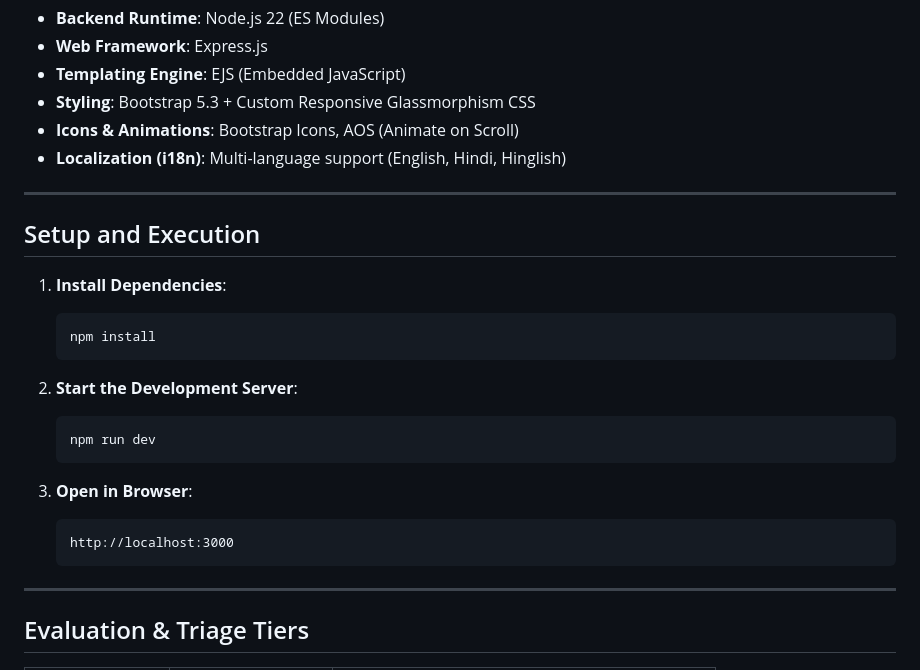
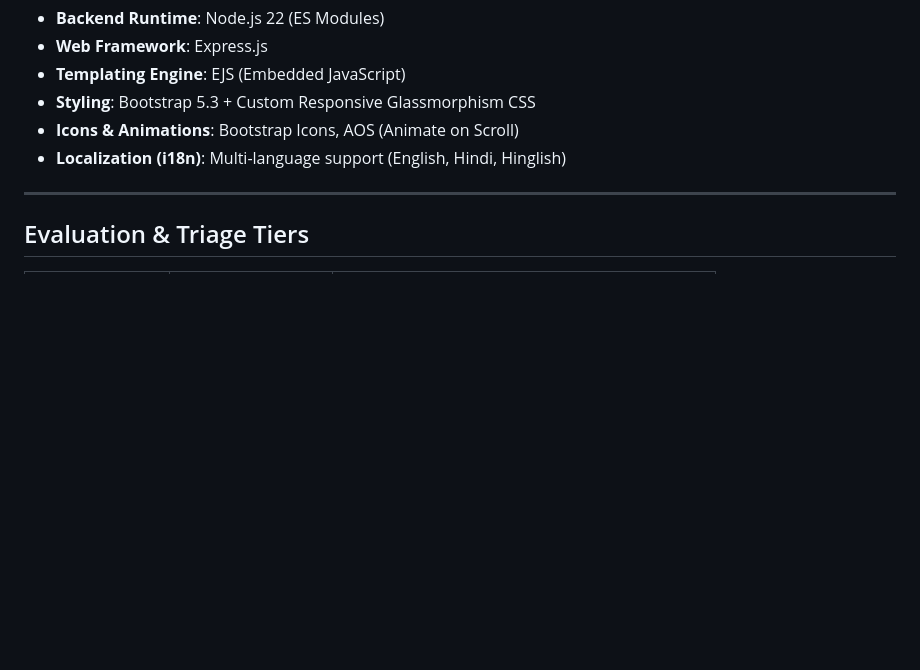
Before and after one commit to xploreshivam/Smart_Heart_Disease_Risk_Prediction, a Markdown page: README.md, the part around the change. Drawn GitHub-style; blank space fills up the shorter version.

Commit message:
corrected README
corrected README

````diff
--- a/README.md
+++ b/README.md
@@ -65,25 +65,6 @@ The system leverages diagnostic metrics based on the **Cleveland Heart Disease D
 
 ---
 
-## Setup and Execution
-
-1. **Install Dependencies**:
-   ```bash
-   npm install
-   ```
-
-2. **Start the Development Server**:
-   ```bash
-   npm run dev
-   ```
-
-3. **Open in Browser**:
-   ```text
-   http://localhost:3000
-   ```
-
----
-
 ## Evaluation & Triage Tiers
 
 | Risk Score (%) | Classification Tier | Action Recommended |
````
